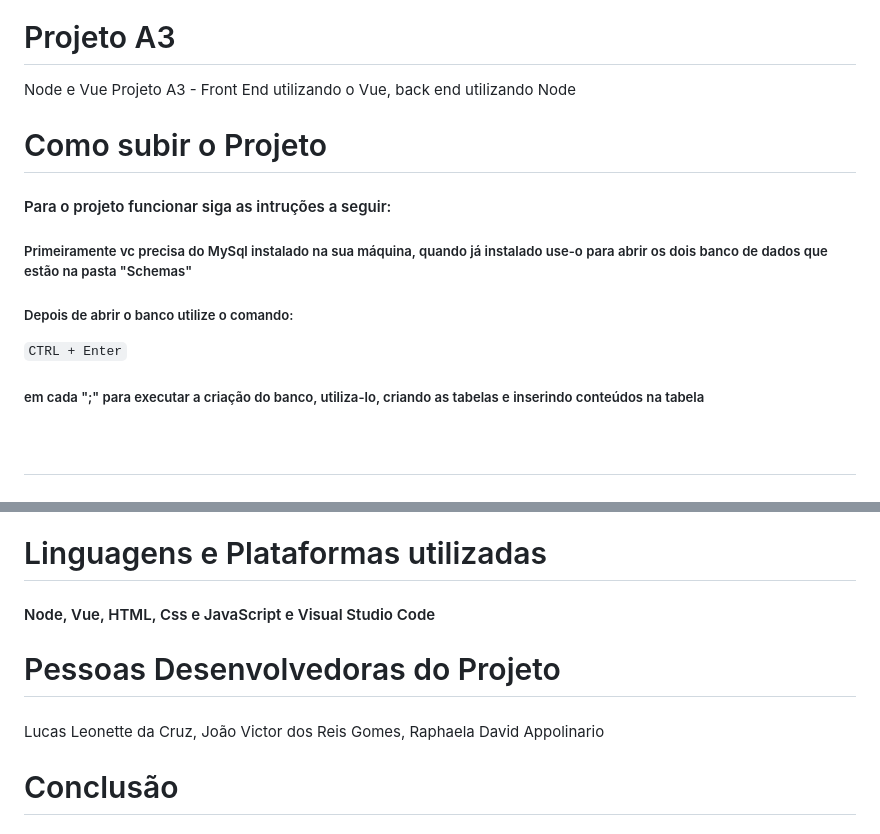
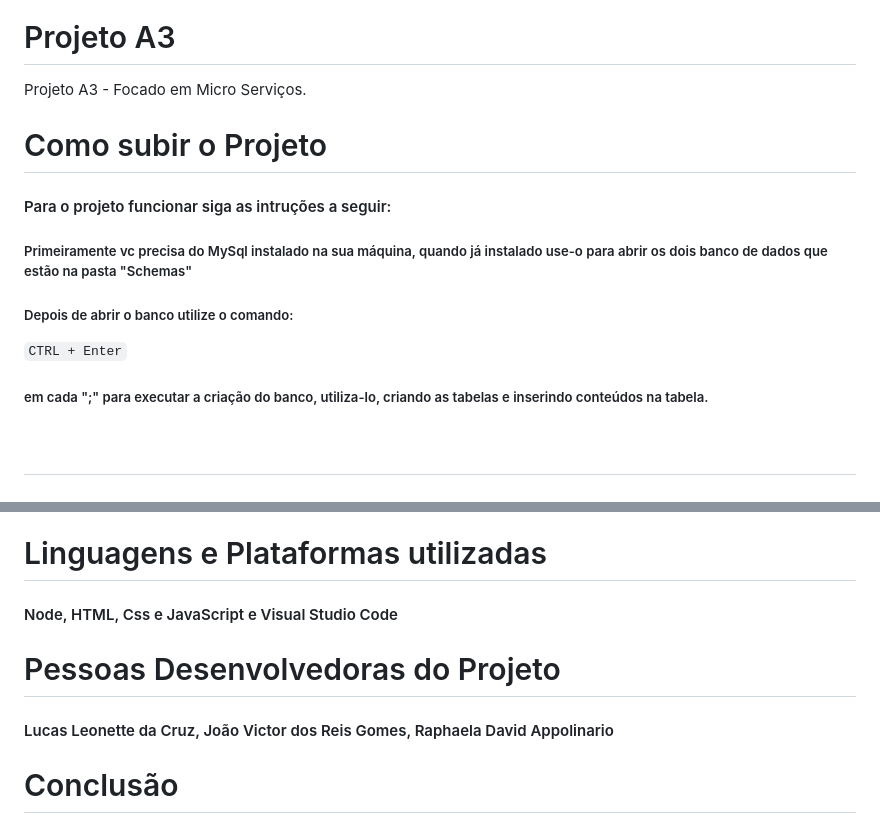
Before and after one commit to Leo3002/ProjetoA3-Microservicoes, a Markdown page: README.md, 2 parts joined by grey strips. Drawn GitHub-style.

Commit message:
Update README.md
falta o passo a passo do front

````diff
--- a/README.md
+++ b/README.md
@@ -1,7 +1,6 @@
 ![foto readme](https://github.com/Leo3002/ProjetoA3-Microservicoes/assets/88354824/67947c21-240d-43bb-9e73-db70b7c61f94)
 # Projeto A3
-Node e Vue
-Projeto A3 - Front End utilizando o Vue, back end utilizando Node
+Projeto A3 - Focado em Micro Serviços.
 
 # Como subir o Projeto
 <h4>Para o projeto funcionar siga as intruções a seguir:</h4>
@@ -10,7 +9,7 @@ Projeto A3 - Front End utilizando o Vue, back end utilizando Node
 
 ```CTRL + Enter```
 
-<h5> em cada ";" para executar a criação do banco, utiliza-lo, criando as tabelas e inserindo conteúdos na tabela</h5>
+<h5> em cada ";" para executar a criação do banco, utiliza-lo, criando as tabelas e inserindo conteúdos na tabela.</h5>
 <br>
 
 # <h4>Depois de ter feito a parte do banco de dados vamos para a parte de backend.</h4>
@@ -74,11 +73,11 @@ Projeto A3 - Front End utilizando o Vue, back end utilizando Node
 <h4></h4>
 
 # Linguagens e Plataformas utilizadas
-<h4>Node, Vue, HTML, Css e JavaScript e  Visual Studio Code</h4>
+<h4>Node, HTML, Css e JavaScript e Visual Studio Code</h4>
 
 # Pessoas Desenvolvedoras do Projeto
-<h4></h4>
-  Lucas Leonette da Cruz, João Victor dos Reis Gomes, Raphaela David Appolinario
+<h4> Lucas Leonette da Cruz, João Victor dos Reis Gomes, Raphaela David Appolinario</h4>
+
 
 # Conclusão
 <h4>Concluímos com esse projeto que utilizando as linguagens e demais orientações do professor fizemos um excelente e proveitoso trabalho que irá ser utilizado além da faculdade para nos ajudar a organizar nosso dia a dia.</h4>
````
